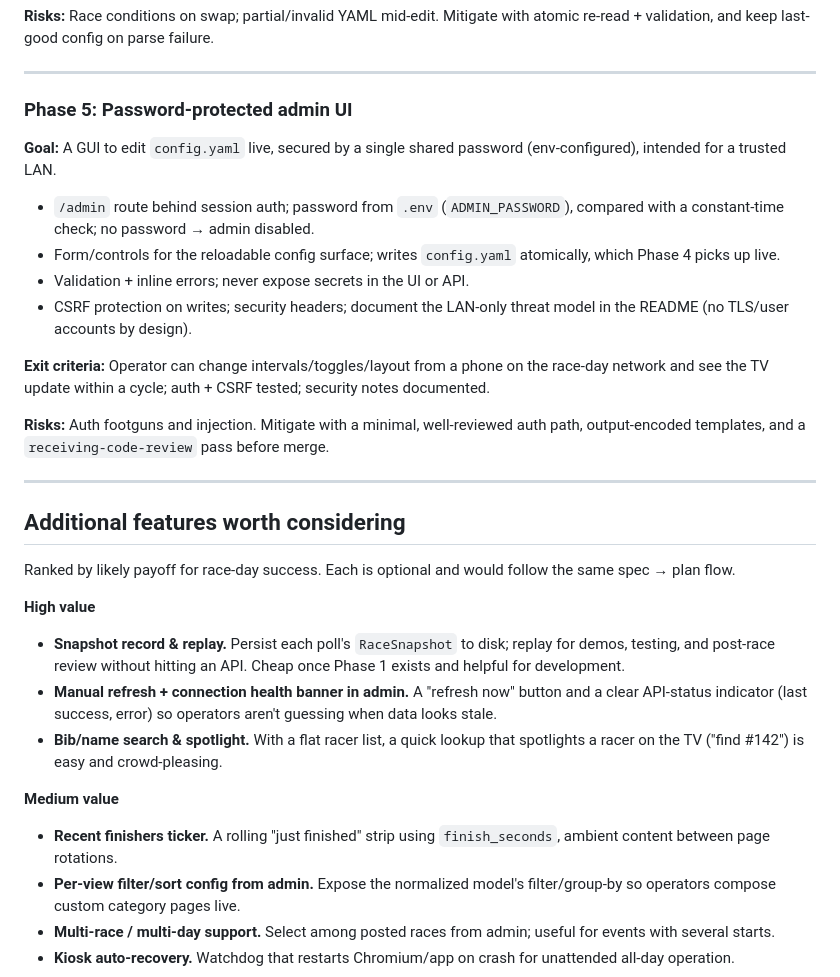
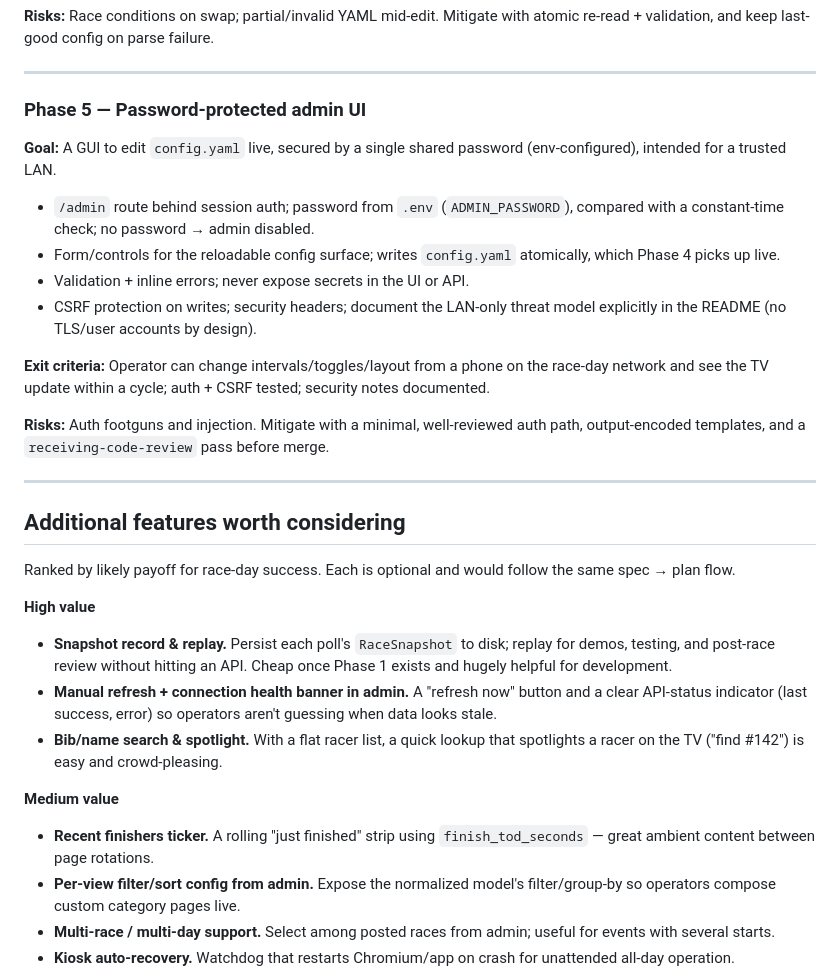
Before and after one commit to corbatrails/webscorer-race-dashboard, a Markdown page: docs/ROADMAP.md, the part around one of its changes. Drawn GitHub-style.

```diff
--- a/docs/ROADMAP.md
+++ b/docs/ROADMAP.md
@@ -260,7 +263,7 @@ atomic re-read + validation, and keep last-good config on parse failure.
 
 ---
 
-### Phase 5: Password-protected admin UI
+### Phase 5 — Password-protected admin UI
 **Goal:** A GUI to edit `config.yaml` live, secured by a single shared password
 (env-configured), intended for a trusted LAN.
 
@@ -271,7 +274,7 @@ atomic re-read + validation, and keep last-good config on parse failure.
   atomically, which Phase 4 picks up live.
 - Validation + inline errors; never expose secrets in the UI or API.
 - CSRF protection on writes; security headers; document the LAN-only threat
-  model in the README (no TLS/user accounts by design).
+  model explicitly in the README (no TLS/user accounts by design).
 
 **Exit criteria:** Operator can change intervals/toggles/layout from a phone on
 the race-day network and see the TV update within a cycle; auth + CSRF tested;
@@ -291,7 +294,7 @@ the same spec → plan flow.
 **High value**
 - **Snapshot record & replay.** Persist each poll's `RaceSnapshot` to disk;
   replay for demos, testing, and post-race review without hitting an API. Cheap
-  once Phase 1 exists and helpful for development.
+  once Phase 1 exists and hugely helpful for development.
 - **Manual refresh + connection health banner in admin.** A "refresh now"
   button and a clear API-status indicator (last success, error) so operators
   aren't guessing when data looks stale.
@@ -300,7 +303,7 @@ the same spec → plan flow.
 
 **Medium value**
 - **Recent finishers ticker.** A rolling "just finished" strip using
-  `finish_seconds`, ambient content between page rotations.
+  `finish_tod_seconds` — great ambient content between page rotations.
 - **Per-view filter/sort config from admin.** Expose the normalized model's
   filter/group-by so operators compose custom category pages live.
 - **Multi-race / multi-day support.** Select among posted races from admin;
```
Also changed, not shown: other parts of docs/ROADMAP.md (+37 -34 lines).
